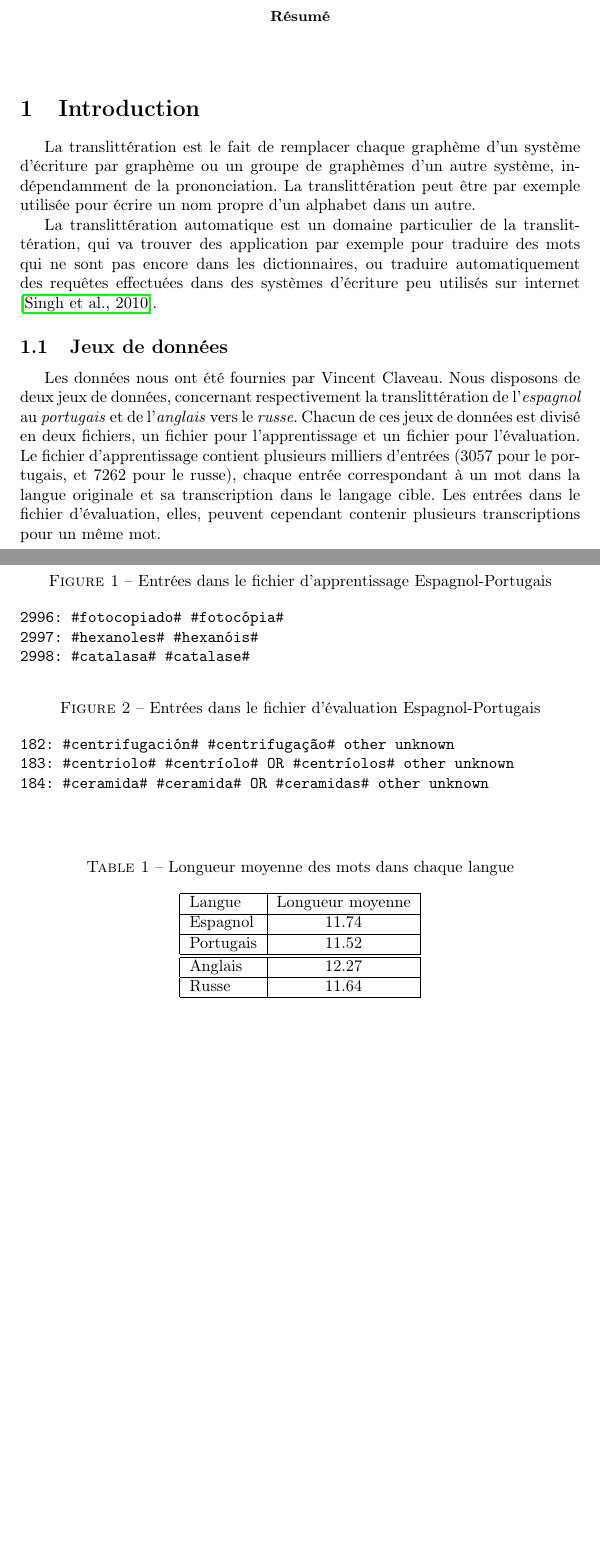
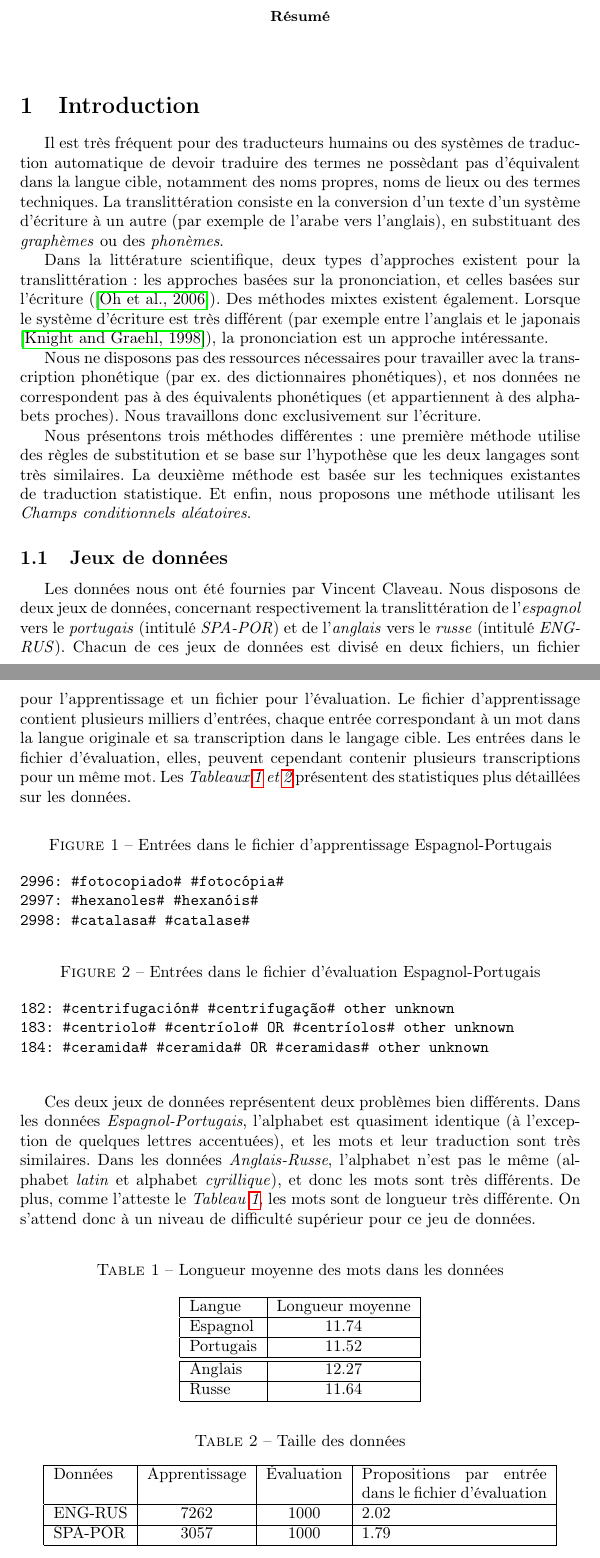
Before and after one commit to c-robin/transliteration, a LaTeX paper (report/report.tex): two parts of pages 1 and 2 of 11, joined at a grey line, cut so that both start at the same text, the shorter picture padded with empty space. Compiled offline with pdfLaTeX.

Commit message:
Continued introduction

```diff
--- a/report/report.tex
+++ b/report/report.tex
@@ -19,14 +19,18 @@
 \vspace{0.5em}
 \section{Introduction}
 
-La translittération est le fait de remplacer chaque graphème d'un système d'écriture par graphème ou un groupe de graphèmes d'un autre système, indépendamment de la prononciation. La translittération peut être par exemple utilisée pour écrire un nom propre d'un alphabet dans un autre.
+Il est très fréquent pour des traducteurs humains ou des systèmes de traduction automatique de devoir traduire des termes ne possèdant pas d'équivalent dans la langue cible, notamment des noms propres, noms de lieux ou des termes techniques.
+La translittération consiste en la conversion d'un texte d'un système d'écriture à un autre (par exemple de l'arabe vers l'anglais), en substituant des \emph{graphèmes} ou des \emph{phonèmes}.
 
-La translittération automatique est un domaine particulier de la translittération, qui va trouver des application par exemple pour traduire des mots qui ne sont pas encore dans les dictionnaires, ou traduire automatiquement des requêtes effectuées dans des systèmes d'écriture peu utilisés sur internet \cite{Singh2010}.
+Dans la littérature scientifique, deux types d'approches existent pour la translittération: les approches basées sur la prononciation, et celles basées sur l'écriture (\cite{OhChoi06}). Des méthodes mixtes existent également. Lorsque le système d'écriture est très différent (par exemple entre l'anglais et le japonais \cite{Knight98}), la prononciation est un approche intéressante.
+
+Nous ne disposons pas des ressources nécessaires pour travailler avec la transcription phonétique (par ex. des dictionnaires phonétiques), et nos données ne correspondent pas à des équivalents phonétiques (et appartiennent à des alphabets proches). Nous travaillons donc exclusivement sur l'écriture.
 
 
+Nous présentons trois méthodes différentes: une première méthode utilise des règles de substitution et se base sur l'hypothèse que les deux langages sont très similaires. La deuxième méthode est basée sur les techniques existantes de traduction statistique. Et enfin, nous proposons une méthode utilisant les \emph{Champs conditionnels aléatoires}.
+
 \subsection{Jeux de données}
-Les données nous ont été fournies par Vincent Claveau. Nous disposons de deux jeux de données, concernant respectivement la translittération de l'\emph{espagnol} au \emph{portugais} et de l'\emph{anglais} vers le \emph{russe}. Chacun de ces jeux de données est divisé en deux fichiers, un fichier pour l'apprentissage et un fichier pour l'évaluation. Le fichier d'apprentissage contient plusieurs milliers d'entrées (3057 pour le portugais, et 7262 pour le russe), chaque entrée correspondant à un mot dans la langue originale et sa transcription dans le langage cible. Les entrées dans le fichier d'évaluation, elles, peuvent cependant contenir plusieurs transcriptions pour un même mot.
-
+Les données nous ont été fournies par Vincent Claveau. Nous disposons de deux jeux de données, concernant respectivement la translittération de l'\emph{espagnol} vers le \emph{portugais} (intitulé \emph{SPA-POR}) et de l'\emph{anglais} vers le \emph{russe} (intitulé \emph{ENG-RUS}). Chacun de ces jeux de données est divisé en deux fichiers, un fichier pour l'apprentissage et un fichier pour l'évaluation. Le fichier d'apprentissage contient plusieurs milliers d'entrées, chaque entrée correspondant à un mot dans la langue originale et sa transcription dans le langage cible. Les entrées dans le fichier d'évaluation, elles, peuvent cependant contenir plusieurs transcriptions pour un même mot. Les \emph{Tableaux \ref{table1} et \ref{table2}} présentent des statistiques plus détaillées sur les données.
 
 \begin{figure}[H]
 \caption{Entrées dans le fichier d'apprentissage Espagnol-Portugais}
@@ -44,9 +48,14 @@ Les données nous ont été fournies par Vincent Claveau. Nous disposons de deux
 \end{verbatim}
 \end{figure}
 
+Ces deux jeux de données représentent deux problèmes bien différents. Dans les données \emph{Espagnol-Portugais}, l'alphabet est quasiment identique (à l'exception de quelques lettres accentuées), et les mots et leur traduction sont très similaires.
+Dans les données \emph{Anglais-Russe}, l'alphabet n'est pas le même (alphabet \emph{latin} et alphabet \emph{cyrillique}), et donc les mots sont très différents. De plus, comme l'atteste le \emph{Tableau \ref{table_len}}, les mots sont de longueur très différente. On s'attend donc à un niveau de difficulté supérieur pour ce jeu de données.
+
 
 \begin{table}[H]
-\caption{Longueur moyenne des mots dans chaque langue}
+\caption{Longueur moyenne des mots dans les données}
+\label{table_len}
+\label{table1}
 \begin{center}
 \begin{tabular}{|l|c|c|}
 \hline
@@ -60,6 +69,20 @@ Portugais&11.52\\
 Anglais&12.27\\
 \hline
 Russe&11.64\\
+\hline
+\end{tabular}
+\end{center}
+
+\caption{Taille des données}
+\label{table2}
+\begin{center}
+    \begin{tabular}{|l|c|c|p{4cm}|}
+\hline
+Données&Apprentissage&Évaluation&Propositions par entrée dans le fichier d'évaluation\\
+\hline
+ENG-RUS&7262&1000&2.02\\
+\hline
+SPA-POR&3057&1000&1.79\\
 \hline
 \end{tabular}
 \end{center}
```
Also changed, not shown: report/report.pdf, report/report.tex (43 more changed lines).
